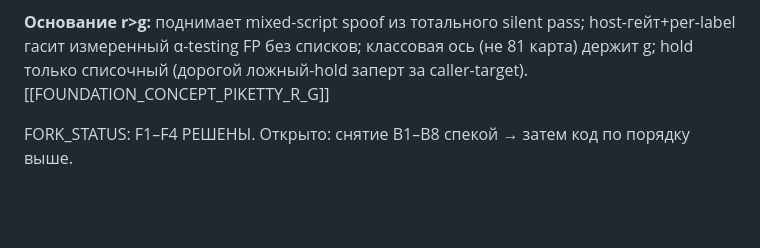
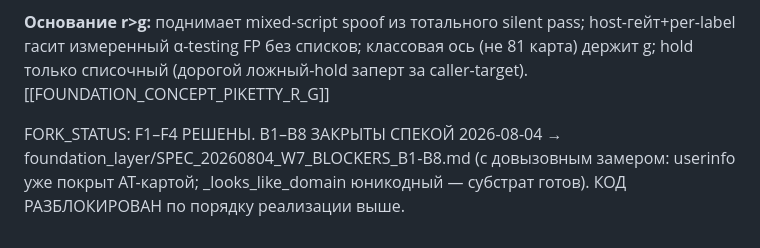
Before and after one commit to Rus1978Rus/msl_mip, a Markdown page: foundation_layer/AUTHOR_DECISION_20260804_D-W7-CONFUSABLE.md, the part around the change. Rendered like a GitHub page; blank space fills up the shorter version.

```diff
--- a/foundation_layer/AUTHOR_DECISION_20260804_D-W7-CONFUSABLE.md
+++ b/foundation_layer/AUTHOR_DECISION_20260804_D-W7-CONFUSABLE.md
@@ -117,4 +117,6 @@ skeleton-collision → hold, реюз C6-NARROW) (D3). 5. Отдельная sep
 измеренный α-testing FP без списков; классовая ось (не 81 карта) держит g; hold только списочный
 (дорогой ложный-hold заперт за caller-target). [[FOUNDATION_CONCEPT_PIKETTY_R_G]]
 
-FORK_STATUS: F1–F4 РЕШЕНЫ. Открыто: снятие B1–B8 спекой → затем код по порядку выше.
+FORK_STATUS: F1–F4 РЕШЕНЫ. B1–B8 ЗАКРЫТЫ СПЕКОЙ 2026-08-04 →
+foundation_layer/SPEC_20260804_W7_BLOCKERS_B1-B8.md (с довызовным замером: userinfo уже покрыт AT-картой;
+_looks_like_domain юникодный — субстрат готов). КОД РАЗБЛОКИРОВАН по порядку реализации выше.
```
Also changed, not shown: foundation_layer/SPEC_20260804_W7_BLOCKERS_B1-B8.md (added, +114 -0 lines).
